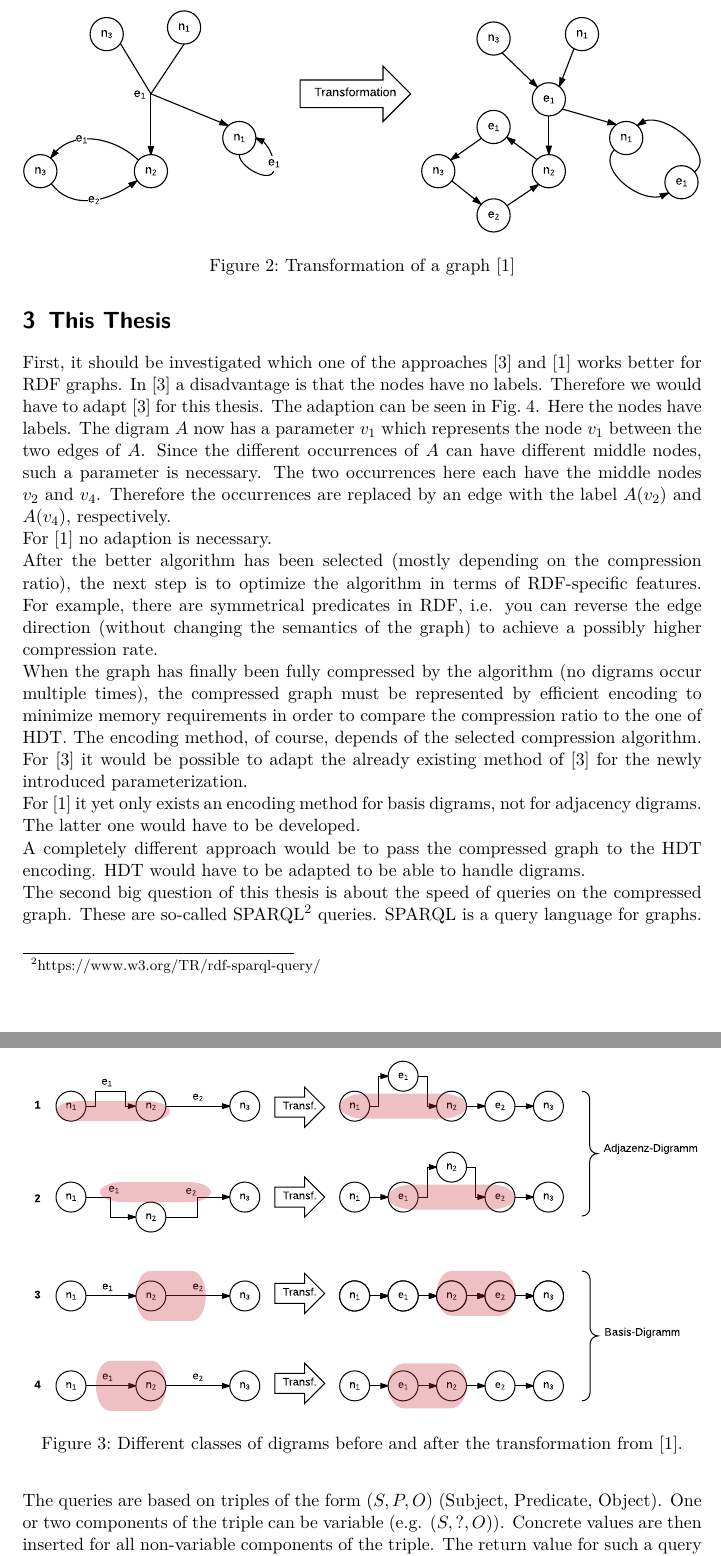
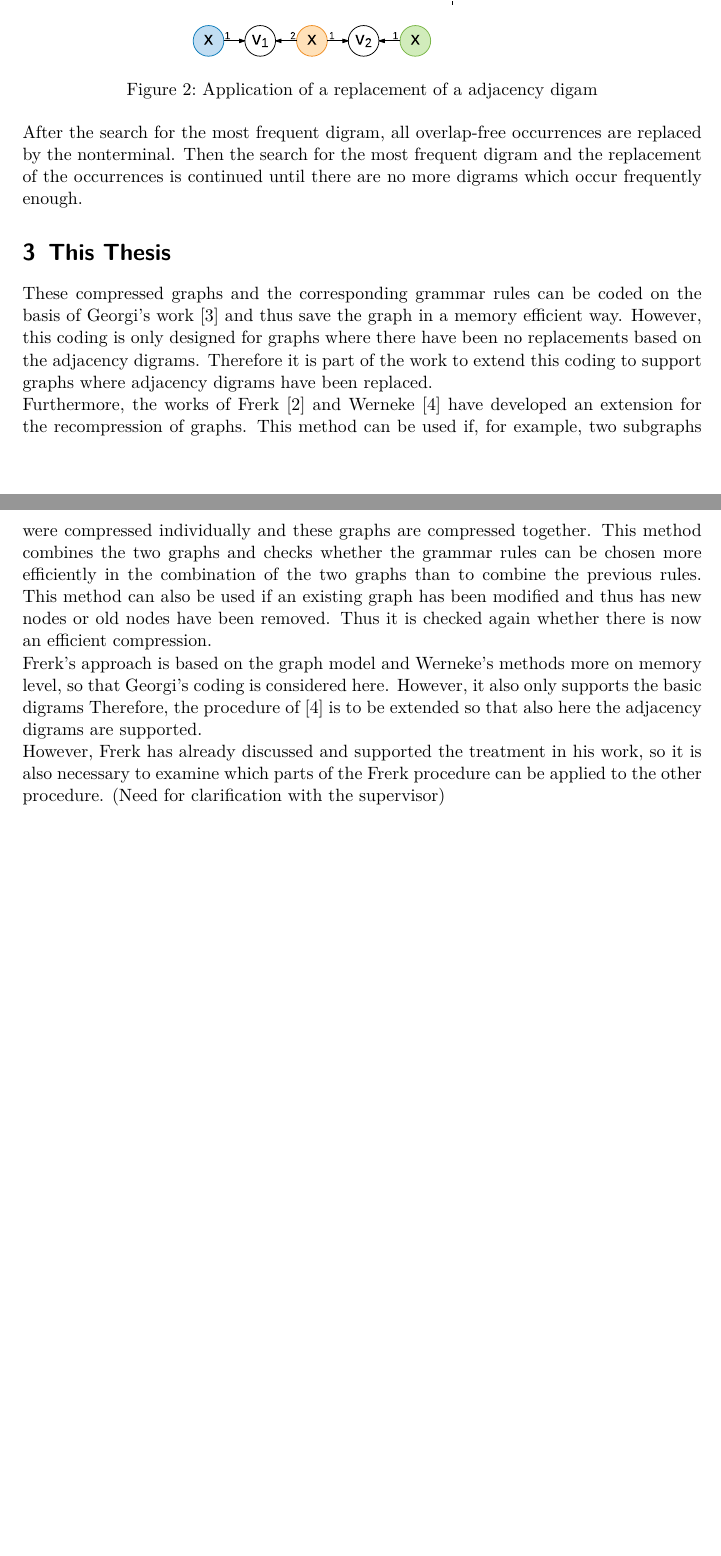
Before and after one commit to MatthiasDuerksen/Masterarbeit, a LaTeX document (Proposal/proposal.tex): two parts of pages 3 and 4 of 5 before the commit and two parts of pages 2 and 3 of 4 after it, joined at a grey line, cut at the place of the change, the shorter picture padded with empty space. The pictures show the PDF file Proposal/proposal.pdf that the author committed with the source.

Commit message:
Proposal v1 fertig

```diff
--- a/Proposal/proposal.tex
+++ b/Proposal/proposal.tex
@@ -50,54 +53,32 @@ The compression algorithm works as follows. In each iteration of the loop, the d
+\begin{figure}[h]
+	\centering
+	\includegraphics[width=0.4\textwidth]{img/basicDigram}
+	\caption{Application of a replacement of a basic digam}
+	\label{fig:basicDigram}
+\end{figure}
+
+The adjacency digram (fig.~\ref{fig:adjazenzDigram}) is formed by two knots which both have a common adjacency knot x. Thus, the adjacency digram contains the two nodes and the two edges that are incident to the node x. This digram can be replaced by a nonterminal and an edge from the nonterminal to the node x.
+Thus the possibilities of replacement by the adjacency digram are significantly increased.
+
 
 \begin{figure}[h]
 	\centering
-	\includegraphics[width=1\textwidth]{img/maneth1}
-	\caption{Replacing two different occurrences of the digram A~\cite{maneth}}
-	\label{fig:maneth1}
+	\includegraphics[width=0.5\textwidth]{img/adjazenzDigram}
+	\caption{Application of a replacement of a adjacency digam}
+	\label{fig:adjazenzDigram}
 \end{figure}
 
-Apart from~\cite{maneth} there is another approach for a grammar-based compression of graphs by Duerksen~\cite{mattdk} . With this approach the graph is first transformed, as illustrated in Fig.~\ref{fig:transf}. There for each edge a new node (with the former label of the edge) is introduced. Thus two nodes which were previously connected via the edge $e$, are now indirectly connected via the node with the label $e$. The result of the transformation is a graph that only has node labels and no edge labels anymore, which makes compression easier.
-
-\begin{figure}[h]
-	\centering
-	\includegraphics[width=1\textwidth]{img/transf}
-	\caption{Transformation of a graph~\cite{mattdk}}
-	\label{fig:transf}
-\end{figure}
-
-The advantage of the transformation can be seen in Fig.~\ref{fig:digrams_transf}. After the transformation, the four different classes of digrams merge into two different classes. The first of the two different classes is the adjacency digram and the other is the base digram. Adjacency digrams are based on adjacent nodes (digram type 1) or indirectly connected edges (digram type 2). The second type corresponds exactly to the digram of approach~\cite{maneth}. So you can simulate algorithm~\cite{maneth} with algorithm~\cite{mattdk}. The advantage of~\cite{mattdk}, however, is that further digram types are possible. These include base digrams, which are based on the fact that a node has an incident edge with the same label incoming (digram type 4) or outgoing (digram type 3). Such patterns are rather untypical in RDF graphs, but can sometimes occur.
-
-\begin{figure}[h]
-	\centering
-	\includegraphics[width=1\textwidth]{img/digrams_transf}
-	\caption{Different classes of digrams before and after the transformation from~\cite{mattdk}.}
-	\label{fig:digrams_transf}
-\end{figure}
+After the search for the most frequent digram, all overlap-free occurrences are replaced by the nonterminal. Then the search for the most frequent digram and the replacement of the occurrences is continued until there are no more digrams which occur frequently enough.
 
 
 
 \section{This Thesis}
 
-First, it should be investigated which one of the approaches~\cite{maneth} and~\cite{mattdk} works better for RDF graphs.
-In~\cite{maneth} a disadvantage is that the nodes have no labels. Therefore we would have to adapt~\cite{maneth} for this thesis. The adaption can be seen in Fig.~\ref{fig:maneth2}. Here the nodes have labels. The digram $A$ now has a parameter $v_1$ which represents the node $v_1$ between the two edges of $A$. Since the different occurrences of $A$ can have different middle nodes, such a parameter is necessary. The two occurrences here each have the middle nodes $v_2$ and $v_4$. Therefore the occurrences are replaced by an edge with the label $A(v_2)$ and $A(v_4)$, respectively.
+These compressed graphs and the corresponding grammar rules can be coded on the basis of Georgi's work~\cite{georgi} and thus save the graph in a memory efficient way. However, this coding is only designed for graphs where there have been no replacements based on the adjacency digrams. Therefore it is part of the work to extend this coding to support graphs where adjacency digrams have been replaced.
 
-For~\cite{mattdk} no adaption is necessary.
+Furthermore, the works of Frerk~\cite{pfrerk} and Werneke~\cite{werneke} have developed an extension for the recompression of graphs. This method can be used if, for example, two subgraphs were compressed individually and these graphs are compressed together. This method combines the two graphs and checks whether the grammar rules can be chosen more efficiently in the combination of the two graphs than to combine the previous rules. This method can also be used if an existing graph has been modified and thus has new nodes or old nodes have been removed. Thus it is checked again whether there is now an efficient compression.
 
-After the better algorithm has been selected (mostly depending on the compression ratio), the next step is to optimize the algorithm in terms of RDF-specific features. For example, there are symmetrical predicates in RDF, i.e. you can reverse the edge direction (without changing the semantics of the graph) to achieve a possibly higher compression rate.
+Frerk's approach is based on the graph model and Werneke's methods more on memory level, so that Georgi's coding is considered here. However, it also only supports the basic digrams
+Therefore, the procedure of~\cite{werneke} is to be extended so that also here the adjacency digrams are supported.
 
-
-
-\begin{figure}[h]
-	\centering
-	\includegraphics[width=1\textwidth]{img/maneth2}
-	\caption{Replacing two different occurrences of the digram A with labeled nodes. Adapted version of~\cite{maneth}.}
-	\label{fig:maneth2}
-\end{figure}
-
-
-When the graph has finally been fully compressed by the algorithm (no digrams occur multiple times), the compressed graph must be represented by efficient encoding to minimize memory requirements in order to compare the compression ratio to the one of HDT. The encoding method, of course, depends of the selected compression algorithm. For~\cite{maneth} it would be possible to adapt the already existing method of~\cite{maneth} for the newly introduced parameterization.
-
-For~\cite{mattdk} it yet only exists an encoding method for basis digrams, not for adjacency digrams. The latter one would have to be developed.
-
-A completely different approach would be to pass the compressed graph to the HDT encoding. HDT would have to be adapted to be able to handle digrams.
-
-The second big question of this thesis is about the speed of queries on the compressed graph. These are so-called SPARQL\footnote{\label{foot:1}https://www.w3.org/TR/rdf-sparql-query/} queries. SPARQL  is a query language for graphs. The queries are based on triples of the form $(S,P,O)$ (Subject, Predicate, Object). One or two components of the triple can be variable (e.g. $(S,?,O)$). Concrete values are then inserted for all non-variable components of the triple. The return value for such a query is then all triples of the graph that correspond to the query pattern.
+However, Frerk has already discussed and supported the treatment in his work, so it is also necessary to examine which parts of the Frerk procedure can be applied to the other procedure. (Need for clarification with the supervisor)
```
Also changed, not shown: Proposal/references.bib (+24 -14 lines), Proposal/img/adjazenzDigram.pdf (added), Proposal/img/basicDigram.pdf (added), Proposal/proposal.pdf, Proposal/proposal_v1.pdf (added), Proposal/proposal.tex (21 more changed lines).
